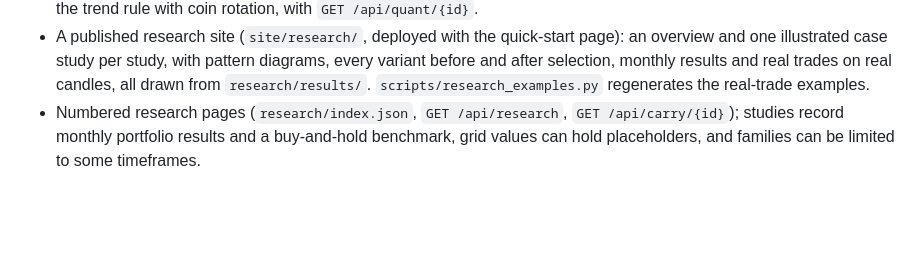
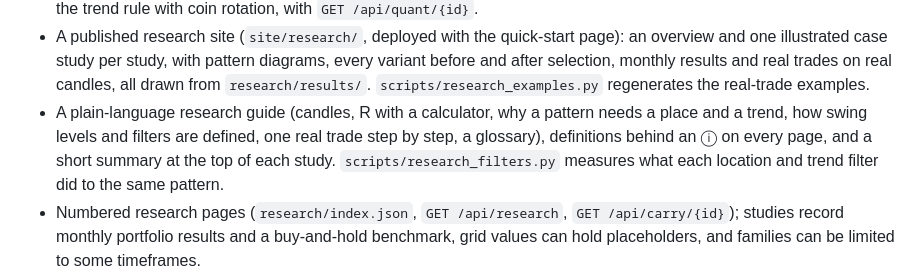
Before and after one commit to upendrx/candlerail, a Markdown page: CHANGELOG.md, the part around the change. Rendered like a GitHub page; blank space fills up the shorter version.

Commit message:
Document the research guide and filter measurements

```diff
--- a/CHANGELOG.md
+++ b/CHANGELOG.md
@@ -41,6 +41,12 @@ All notable changes are recorded here. The format follows
   diagrams, every variant before and after selection, monthly results and
   real trades on real candles, all drawn from `research/results/`.
   `scripts/research_examples.py` regenerates the real-trade examples.
+- A plain-language research guide (candles, R with a calculator, why a
+  pattern needs a place and a trend, how swing levels and filters are
+  defined, one real trade step by step, a glossary), definitions behind an
+  ⓘ on every page, and a short summary at the top of each study.
+  `scripts/research_filters.py` measures what each location and trend
+  filter did to the same pattern.
 - Numbered research pages (`research/index.json`, `GET /api/research`,
   `GET /api/carry/{id}`); studies record monthly portfolio results and a
   buy-and-hold benchmark, grid values can hold placeholders, and families
```
Also changed, not shown: docs/research.md (+7 -2 lines).
